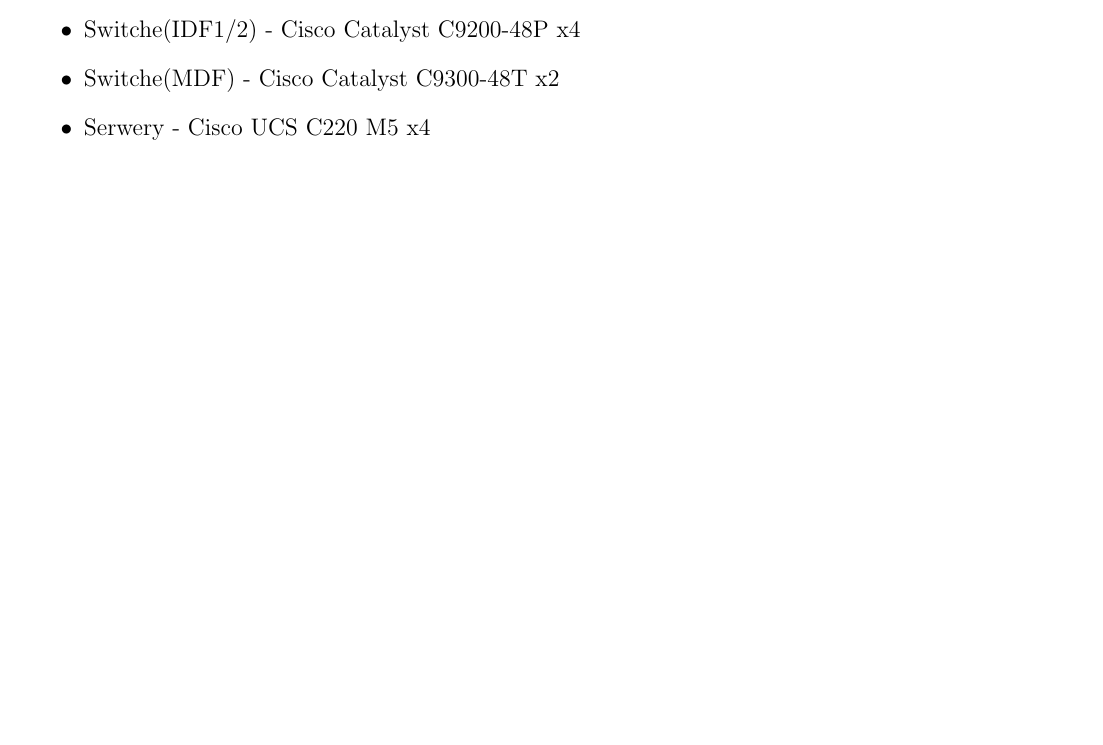
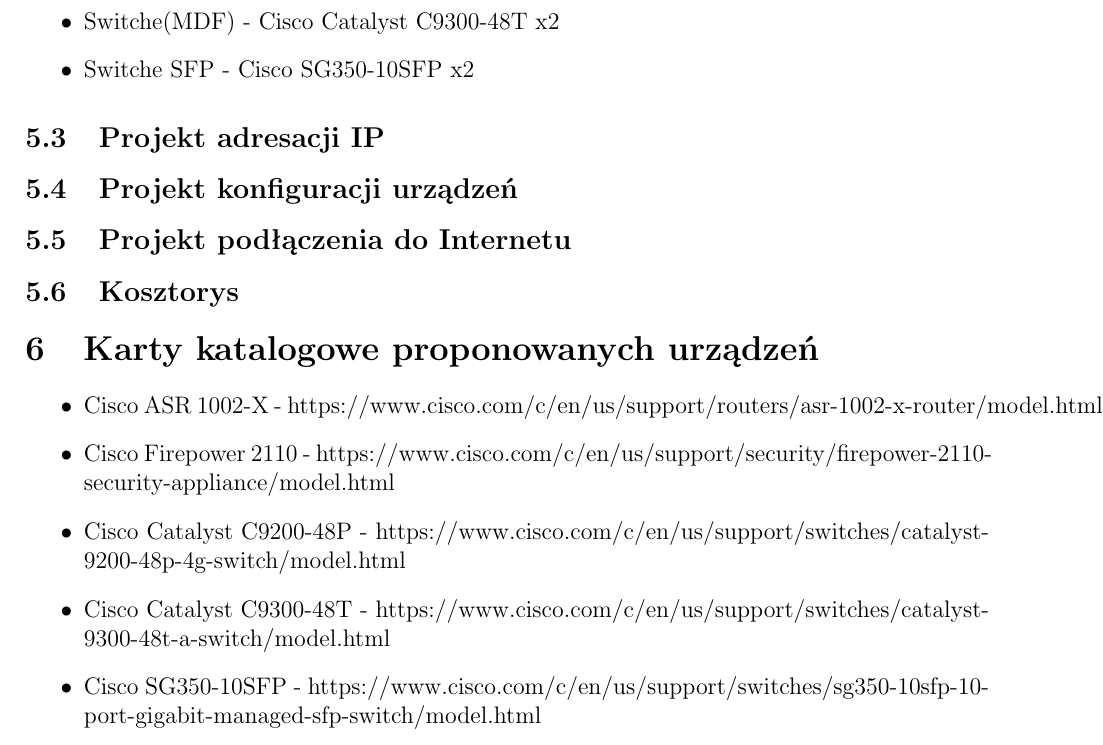
Before and after one commit to pwrW4Materialy/TS2-projekt, a LaTeX document (spraw/spraw.tex): part of page 6 of 7 before the commit and part of page 8 of 8 after it, cut at the place of the change, the shorter picture padded with empty space. Compiled offline with pdfLaTeX.

Commit message:
modify devices list

```diff
--- a/spraw/spraw.tex
+++ b/spraw/spraw.tex
@@ -215,9 +215,27 @@
 	\begin{itemize}
 		\item Router - Cisco ASR 1002-X
 		\item Firewall - Cisco Firepower 2110
-		\item Switche(IDF1/2) - Cisco Catalyst C9200-48P x4
+		\item Switche(IDF1/2) - Cisco Catalyst C9200-48P x6
 		\item Switche(MDF) - Cisco Catalyst C9300-48T x2
-		\item Serwery - Cisco UCS C220 M5 x4
+		\item Switche SFP - Cisco SG350-10SFP x2
+	\end{itemize}
+
+	\subsection{Projekt adresacji IP}
+
+	\subsection{Projekt konfiguracji urządzeń}
+
+	\subsection{Projekt podłączenia do Internetu}
+
+	\subsection{Kosztorys}
+
+	\section{Karty katalogowe proponowanych urządzeń}
+
+	\begin{itemize}
+		\item Cisco ASR 1002-X - https://www.cisco.com/c/en/us/support/routers/asr-1002-x-router/model.html
+		\item Cisco Firepower 2110 - https://www.cisco.com/c/en/us/support/security/firepower-2110-security-appliance/model.html
+		\item Cisco Catalyst C9200-48P - https://www.cisco.com/c/en/us/support/switches/catalyst-9200-48p-4g-switch/model.html
+		\item Cisco Catalyst C9300-48T - https://www.cisco.com/c/en/us/support/switches/catalyst-9300-48t-a-switch/model.html
+		\item Cisco SG350-10SFP - https://www.cisco.com/c/en/us/support/switches/sg350-10sfp-10-port-gigabit-managed-sfp-switch/model.html
 	\end{itemize}
 
 \end{document}
```
Also changed, not shown: spraw/spraw.tex (2 more changed lines).
